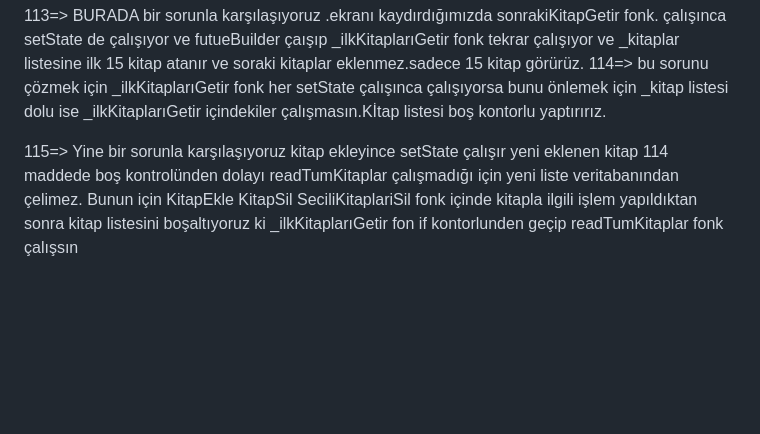
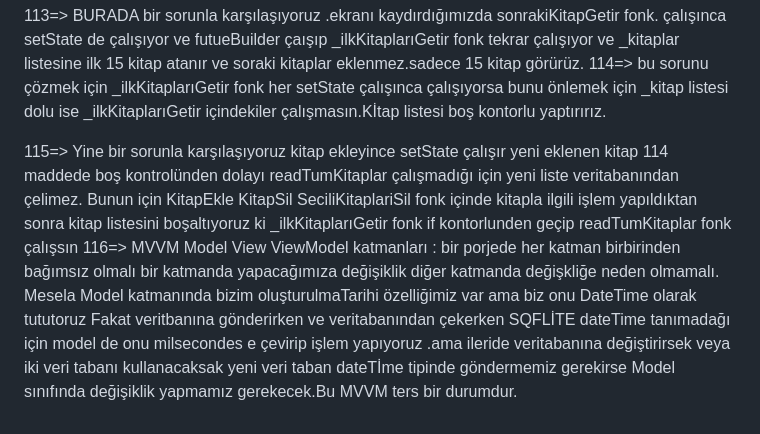
Before and after one commit to hakanyaris/yazar, a Markdown page: README.md, the part around the change. GitHub-like rendering; blank space fills up the shorter version.

Commit message:
10.07.2026 iş

```diff
--- a/README.md
+++ b/README.md
@@ -232,4 +232,6 @@ Not : and ve or kelimelerini kullanarak  listeleri filtreleyebiliriz  ve 2 ve da
   113=> BURADA bir sorunla karşılaşıyoruz .ekranı kaydırdığımızda sonrakiKitapGetir fonk. çalışınca setState de çalışıyor ve futueBuilder çaışıp _ilkKitaplarıGetir fonk tekrar çalışıyor ve _kitaplar listesine ilk 15 kitap atanır ve soraki kitaplar eklenmez.sadece 15 kitap görürüz.
   114=> bu sorunu çözmek için _ilkKitaplarıGetir fonk her setState çalışınca çalışıyorsa bunu önlemek için _kitap listesi dolu ise _ilkKitaplarıGetir içindekiler çalışmasın.Kİtap listesi boş kontorlu yaptırırız.
 
-  115=> Yine bir sorunla karşılaşıyoruz kitap ekleyince setState çalışır  yeni eklenen kitap 114 maddede boş kontrolünden dolayı  readTumKitaplar çalışmadığı için yeni liste veritabanından çelimez. Bunun için KitapEkle KitapSil SeciliKitaplariSil fonk içinde kitapla ilgili işlem yapıldıktan sonra kitap listesini boşaltıyoruz ki _ilkKitaplarıGetir fon if kontorlunden geçip readTumKitaplar fonk çalışsın
+  115=> Yine bir sorunla karşılaşıyoruz kitap ekleyince setState çalışır  yeni eklenen kitap 114 maddede boş kontrolünden dolayı  readTumKitaplar çalışmadığı için yeni liste veritabanından çelimez. Bunun için KitapEkle KitapSil SeciliKitaplariSil fonk içinde kitapla ilgili işlem yapıldıktan sonra kitap listesini boşaltıyoruz ki _ilkKitaplarıGetir fonk if kontorlunden geçip readTumKitaplar fonk çalışsın
+  116=> MVVM Model View ViewModel katmanları : bir porjede her katman birbirinden bağımsız olmalı bir katmanda yapacağımıza değişiklik diğer katmanda değişkliğe neden olmamalı.
+      Mesela Model katmanında bizim oluşturulmaTarihi özelliğimiz  var ama biz onu DateTime olarak tututoruz Fakat veritbanına gönderirken ve veritabanından çekerken SQFLİTE dateTime tanımadağı için model de  onu milsecondes e çevirip işlem yapıyoruz .ama ileride veritabanına değiştirirsek veya iki veri tabanı kullanacaksak yeni veri taban dateTİme tipinde göndermemiz gerekirse Model sınıfında değişiklik yapmamız gerekecek.Bu  MVVM ters bir durumdur.
```
